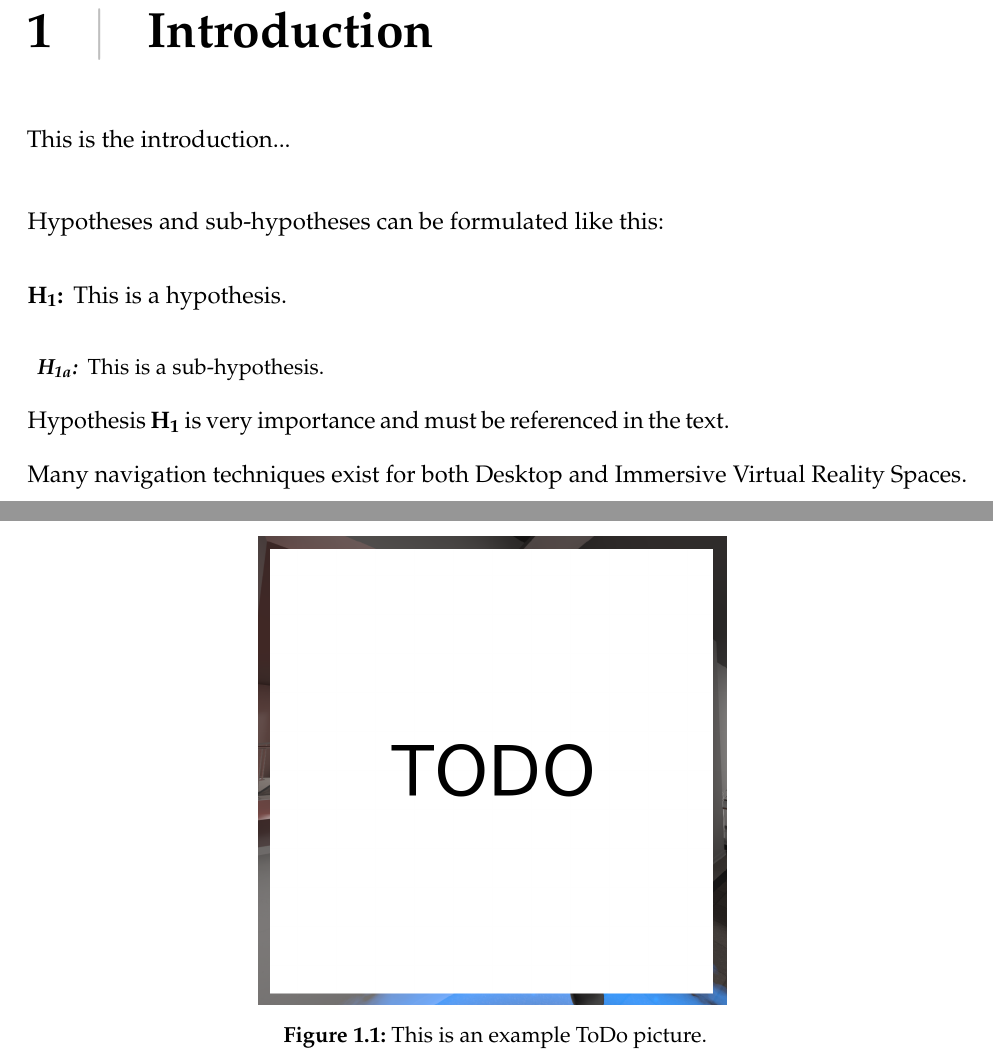
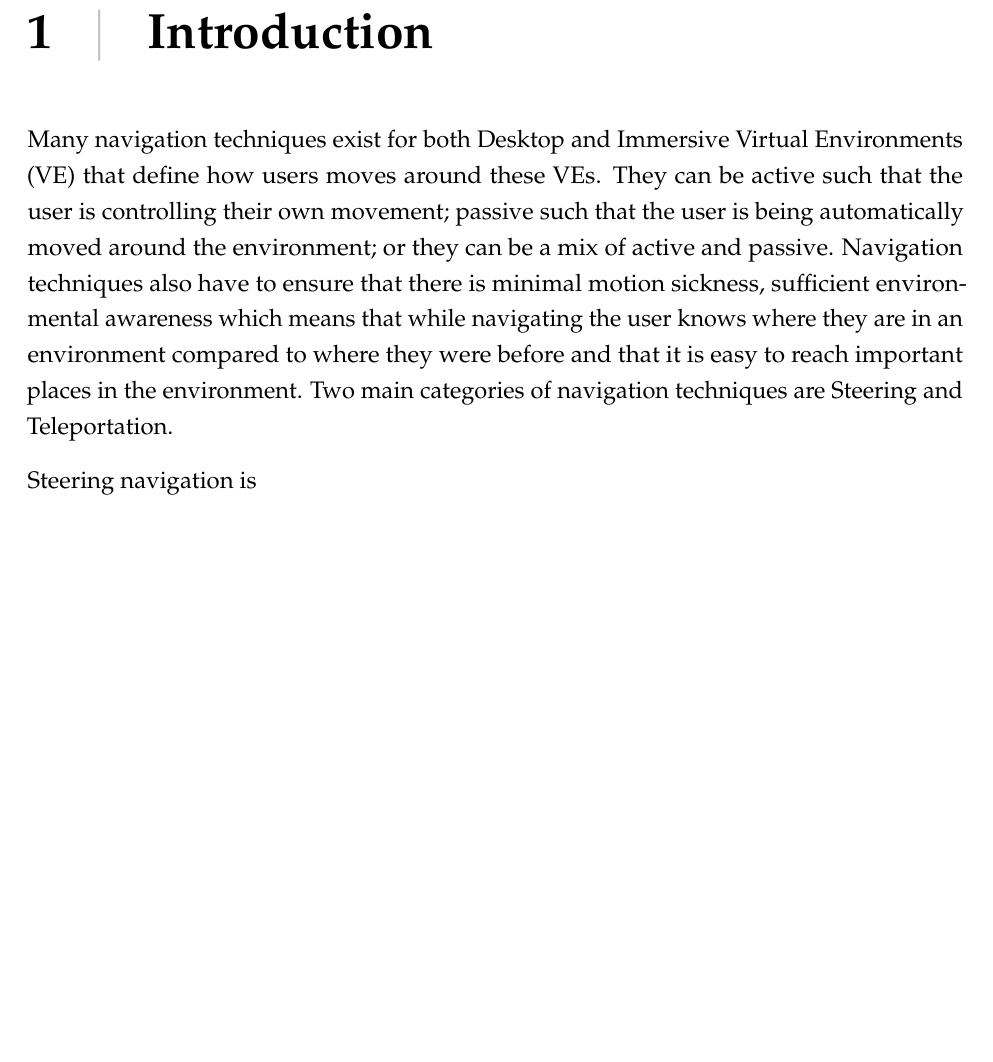
Before and after one commit to rt00941/2021-Thaniana-JumpingGuidedNavigation, a LaTeX thesis (vr-thesis-template.tex, which reads text-source/introduction.tex, vr-thesis-template-preamble.tex): two parts of pages 5 and 6 of 16 before the commit and part of page 5 of 15 after it, the two joined at a grey line, cut so that both start at the same text, the shorter picture padded with empty space. Compiled offline with pdfLaTeX.

Commit message:
Introduction 1

```diff
--- a/text-source/introduction.tex
+++ b/text-source/introduction.tex
@@ -1,26 +1,28 @@
-This is the introduction...
+%This is the introduction...
+%
+%\vspace{0.5cm}
+%
+%\begin{figure}[]
+%  \centering
+%  \includegraphics[width=0.5\textwidth]{images/todo.png}
+%  \caption{This is an example ToDo picture.}
+%  \label{fig:todo}
+%\end{figure}
+%
+%Hypotheses and sub-hypotheses can be formulated like this:
+%
+%\begin{hypothesis}
+%\label{hyp:test}
+%This is a hypothesis.
+%\end{hypothesis}
+%
+%\begin{shypothesis}
+%\label{shyp:test}
+%This is a sub-hypothesis.
+%\end{shypothesis}
+%
+%Hypothesis \cref{hyp:test} is very importance and must be referenced in the text.
 
-\vspace{0.5cm}
+Many navigation techniques exist for both Desktop and Immersive \acrfull{ve} that define how users moves around these \acrshort{ve}s. They can be active such that the user is controlling their own movement; passive such that the user is being automatically moved around the environment; or they can be a mix of active and passive. Navigation techniques also have to ensure that there is minimal motion sickness, sufficient environmental awareness which means that while navigating the user knows where they are in an environment compared to where they were before and that it is easy to reach important places in the environment. Two main categories of navigation techniques are Steering and Teleportation.
 
-\begin{figure}[]
-  \centering
-  \includegraphics[width=0.5\textwidth]{images/todo.png}
-  \caption{This is an example ToDo picture.}
-  \label{fig:todo}
-\end{figure}
-
-Hypotheses and sub-hypotheses can be formulated like this:
-
-\begin{hypothesis}
-\label{hyp:test}
-This is a hypothesis.
-\end{hypothesis}
-
-\begin{shypothesis}
-\label{shyp:test}
-This is a sub-hypothesis.
-\end{shypothesis}
-
-Hypothesis \cref{hyp:test} is very importance and must be referenced in the text.
-
-Many navigation techniques exist for both Desktop and Immersive Virtual Reality Spaces.
+Steering navigation is
--- a/vr-thesis-template-preamble.tex
+++ b/vr-thesis-template-preamble.tex
@@ -1,5 +1,6 @@
 % Document class
 \documentclass[fontsize=12pt, paper=a4, headinclude, twoside=false, parskip=half+, pagesize=auto, numbers=noenddot, plainheadsepline, open=right, toc=listof]{scrreprt}
+\usepackage[standardsections]{scrhack}
 
 % PDF compression
 \pdfminorversion=5
@@ -12,6 +13,7 @@
 \usepackage[utf8]{inputenc}              % UTF8-Encoding
 \usepackage{amsthm}
 \usepackage[bottom]{footmisc}
+\usepackage[acronym]{glossaries}
 
 % Font
 \usepackage{mathpazo}                    % Palatino for math
@@ -154,6 +156,11 @@
 \newcommand{\todo}[1]{\colorbox{red}{\textbf{TODO:} #1}}
 \newcommand{\degree}[1]{#1^{\circ}}
 
+% acronyms
+\newacronym{vr}{VR}{Virtual Reality}
+\newacronym{hmd}{HMD}{Head-Mounted Display}
+\newacronym{ve}{VE}{Virtual Environments}
+
 % buw title page
 \makeatletter
 \newcommand*{\studyprogramme}[1]{\def\@studyprogramme{#1}}
```
Also changed, not shown: text-source/related-work.tex (+4 -0 lines), vr-thesis-template.tex (+6 -6 lines), vr-thesis-template.pdf.
